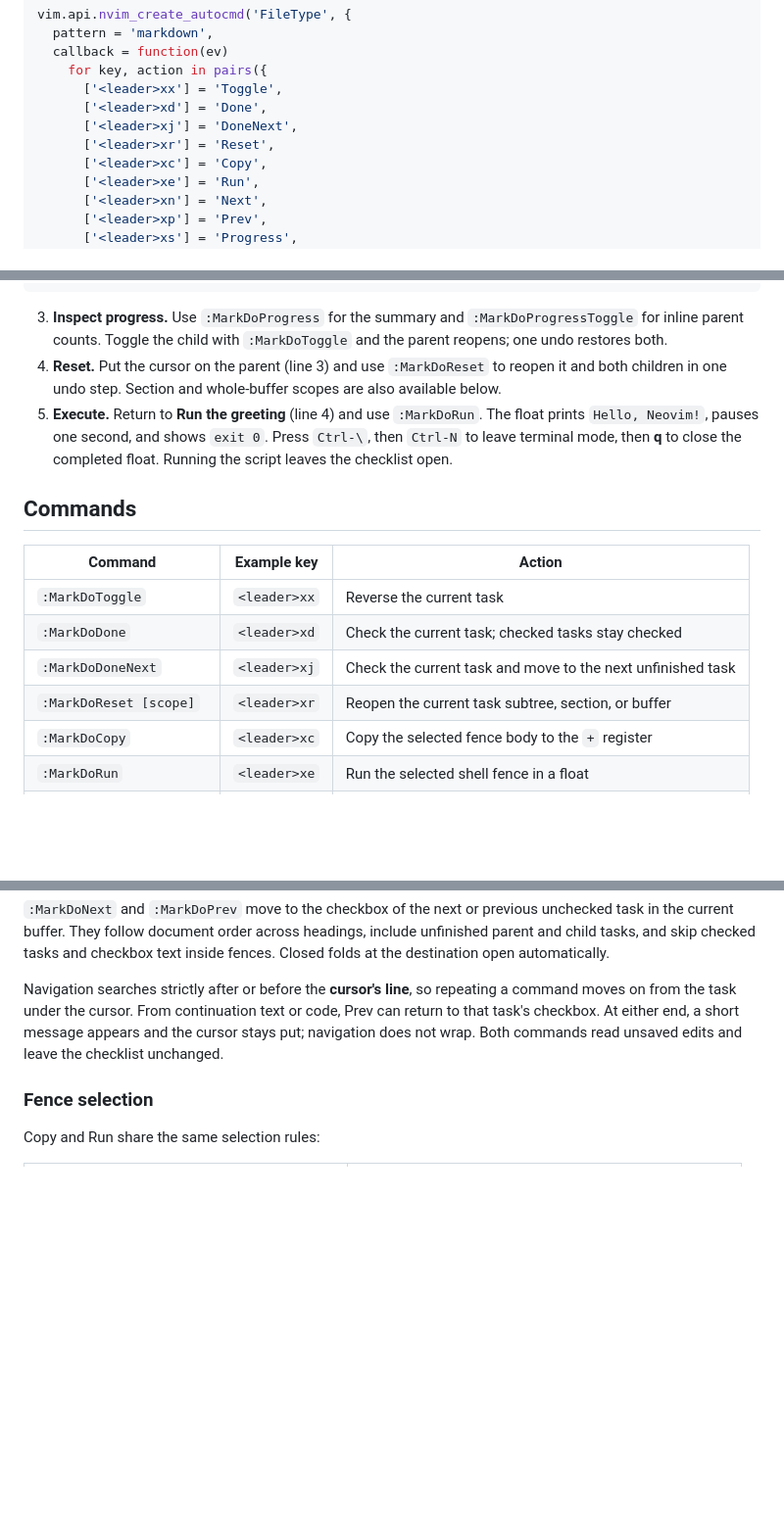
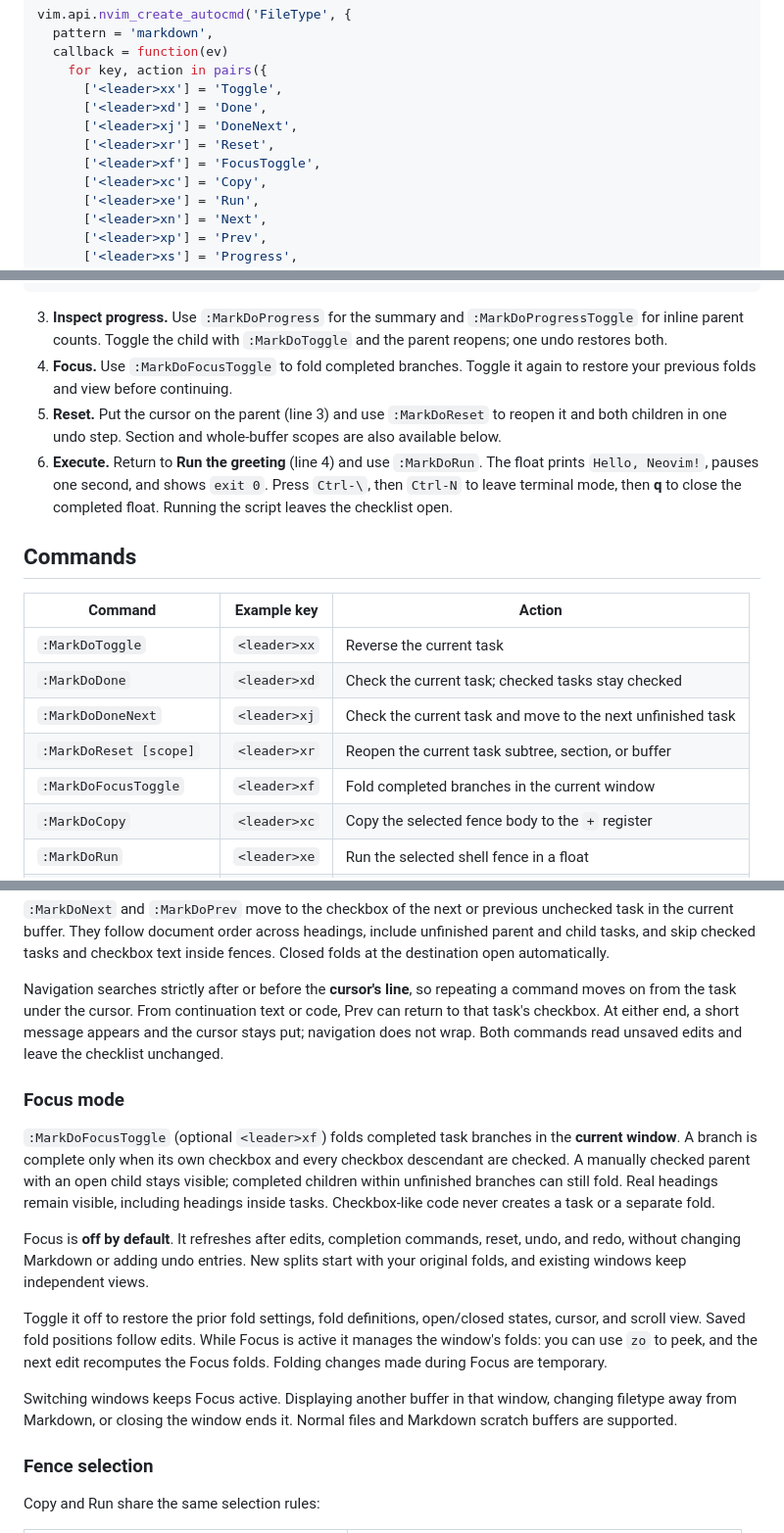
Before and after one commit to mamachanko/markdo.nvim, a Markdown page: README.md, 3 parts joined by grey strips. Shown at 98% size. Drawn GitHub-style; blank space fills up the shorter version.

Commit message:
feat: add window-local Focus mode for completed branches

````diff
--- a/README.md
+++ b/README.md
@@ -84,6 +84,7 @@ vim.api.nvim_create_autocmd('FileType', {
       ['<leader>xd'] = 'Done',
       ['<leader>xj'] = 'DoneNext',
       ['<leader>xr'] = 'Reset',
+      ['<leader>xf'] = 'FocusToggle',
       ['<leader>xc'] = 'Copy',
       ['<leader>xe'] = 'Run',
       ['<leader>xn'] = 'Next',
@@ -131,8 +132,9 @@ Open [examples/runbook.md](examples/runbook.md), or save the following as `morni
 ```
 
 3. **Inspect progress.** Use `:MarkDoProgress` for the summary and `:MarkDoProgressToggle` for inline parent counts. Toggle the child with `:MarkDoToggle` and the parent reopens; one undo restores both.
-4. **Reset.** Put the cursor on the parent (line 3) and use `:MarkDoReset` to reopen it and both children in one undo step. Section and whole-buffer scopes are also available below.
-5. **Execute.** Return to **Run the greeting** (line 4) and use `:MarkDoRun`. The float prints `Hello, Neovim!`, pauses one second, and shows `exit 0`. Press `Ctrl-\`, then `Ctrl-N` to leave terminal mode, then **q** to close the completed float. Running the script leaves the checklist open.
+4. **Focus.** Use `:MarkDoFocusToggle` to fold completed branches. Toggle it again to restore your previous folds and view before continuing.
+5. **Reset.** Put the cursor on the parent (line 3) and use `:MarkDoReset` to reopen it and both children in one undo step. Section and whole-buffer scopes are also available below.
+6. **Execute.** Return to **Run the greeting** (line 4) and use `:MarkDoRun`. The float prints `Hello, Neovim!`, pauses one second, and shows `exit 0`. Press `Ctrl-\`, then `Ctrl-N` to leave terminal mode, then **q** to close the completed float. Running the script leaves the checklist open.
 
 ## Commands
 
@@ -142,6 +144,7 @@ Open [examples/runbook.md](examples/runbook.md), or save the following as `morni
 | `:MarkDoDone` | `<leader>xd` | Check the current task; checked tasks stay checked |
 | `:MarkDoDoneNext` | `<leader>xj` | Check the current task and move to the next unfinished task |
 | `:MarkDoReset [scope]` | `<leader>xr` | Reopen the current task subtree, section, or buffer |
+| `:MarkDoFocusToggle` | `<leader>xf` | Fold completed branches in the current window |
 | `:MarkDoCopy` | `<leader>xc` | Copy the selected fence body to the `+` register |
 | `:MarkDoRun` | `<leader>xe` | Run the selected shell fence in a float |
 | `:MarkDoNext` | `<leader>xn` | Jump to the next unfinished task |
@@ -255,6 +259,16 @@ The helper returns an empty string for buffers without a checklist. Mark Do does
 
 Navigation searches strictly after or before the **cursor's line**, so repeating a command moves on from the task under the cursor. From continuation text or code, Prev can return to that task's checkbox. At either end, a short message appears and the cursor stays put; navigation does not wrap. Both commands read unsaved edits and leave the checklist unchanged.
 
+### Focus mode
+
+`:MarkDoFocusToggle` (optional `<leader>xf`) folds completed task branches in the **current window**. A branch is complete only when its own checkbox and every checkbox descendant are checked. A manually checked parent with an open child stays visible; completed children within unfinished branches can still fold. Real headings remain visible, including headings inside tasks. Checkbox-like code never creates a task or a separate fold.
+
+Focus is **off by default**. It refreshes after edits, completion commands, reset, undo, and redo, without changing Markdown or adding undo entries. New splits start with your original folds, and existing windows keep independent views.
+
+Toggle it off to restore the prior fold settings, fold definitions, open/closed states, cursor, and scroll view. Saved fold positions follow edits. While Focus is active it manages the window's folds: you can use `zo` to peek, and the next edit recomputes the Focus folds. Folding changes made during Focus are temporary.
+
+Switching windows keeps Focus active. Displaying another buffer in that window, changing filetype away from Markdown, or closing the window ends it. Normal files and Markdown scratch buffers are supported.
+
 ### Fence selection
 
 Copy and Run share the same selection rules:
````
Also changed, not shown: other parts of README.md (+1 -0 lines), docs/demo.md (+2 -1 lines), docs/demo.gif, 10 other files.
